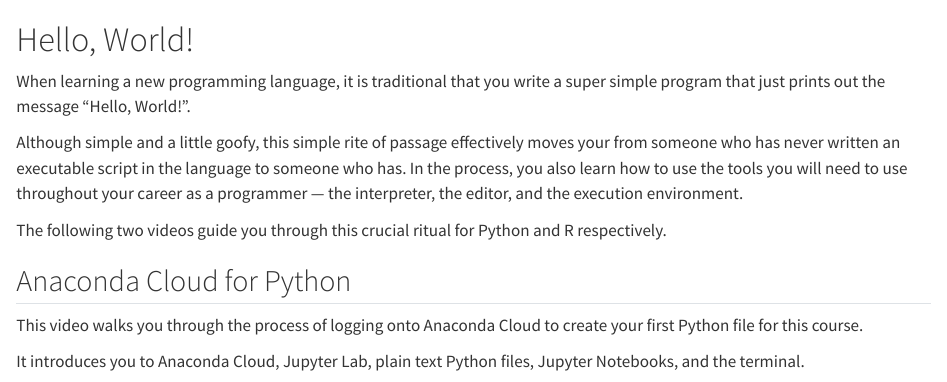
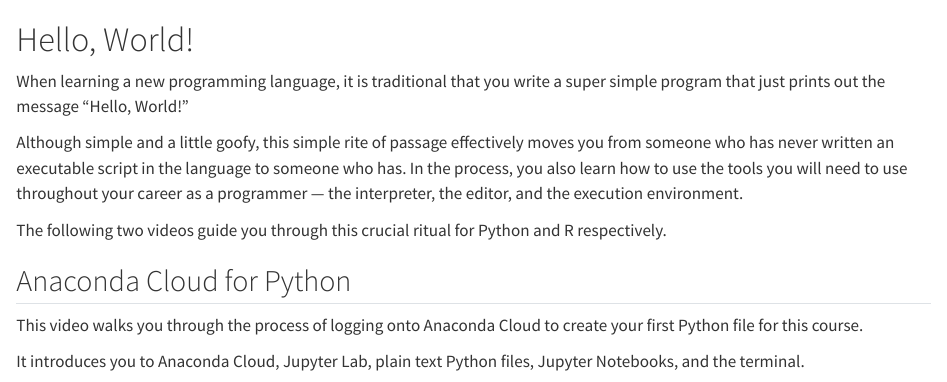
Before and after one commit to ontoligent/programming-for-data-science, a Quarto document (notebooks/M01_GettingStarted/M01-01-HelloWorld.qmd): the page in a window 1100 px wide, from its top. Rendered offline with R 4.5, knitr and Pandoc in place of Quarto, with nearby package versions.

Commit message:
Fixed typos

```diff
--- a/notebooks/M01_GettingStarted/M01-01-HelloWorld.qmd
+++ b/notebooks/M01_GettingStarted/M01-01-HelloWorld.qmd
@@ -1,8 +1,8 @@
 # Hello, World!
 
-When learning a new programming language, it is traditional that you write a super simple program that just prints out the message "Hello, World!".
+When learning a new programming language, it is traditional that you write a super simple program that just prints out the message "Hello, World!"
 
-Although simple and a little goofy, this simple rite of passage effectively moves your from someone who has never written an executable script in the language to someone who has. In the process, you also learn how to use the tools you will need to use throughout your career as a programmer — the interpreter, the editor, and the execution environment.
+Although simple and a little goofy, this simple rite of passage effectively moves you from someone who has never written an executable script in the language to someone who has. In the process, you also learn how to use the tools you will need to use throughout your career as a programmer — the interpreter, the editor, and the execution environment.
 
 The following two videos guide you through this crucial ritual for Python and R respectively.
 
```
Also changed, not shown: 1 other file.
